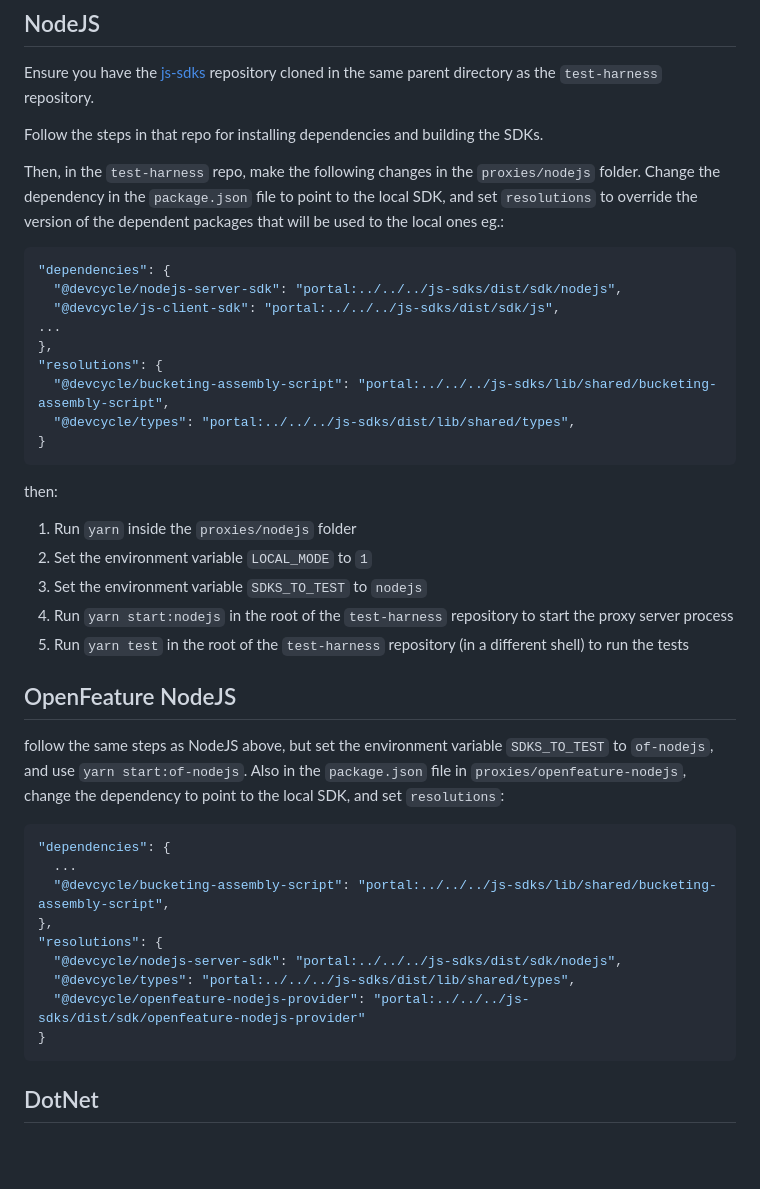
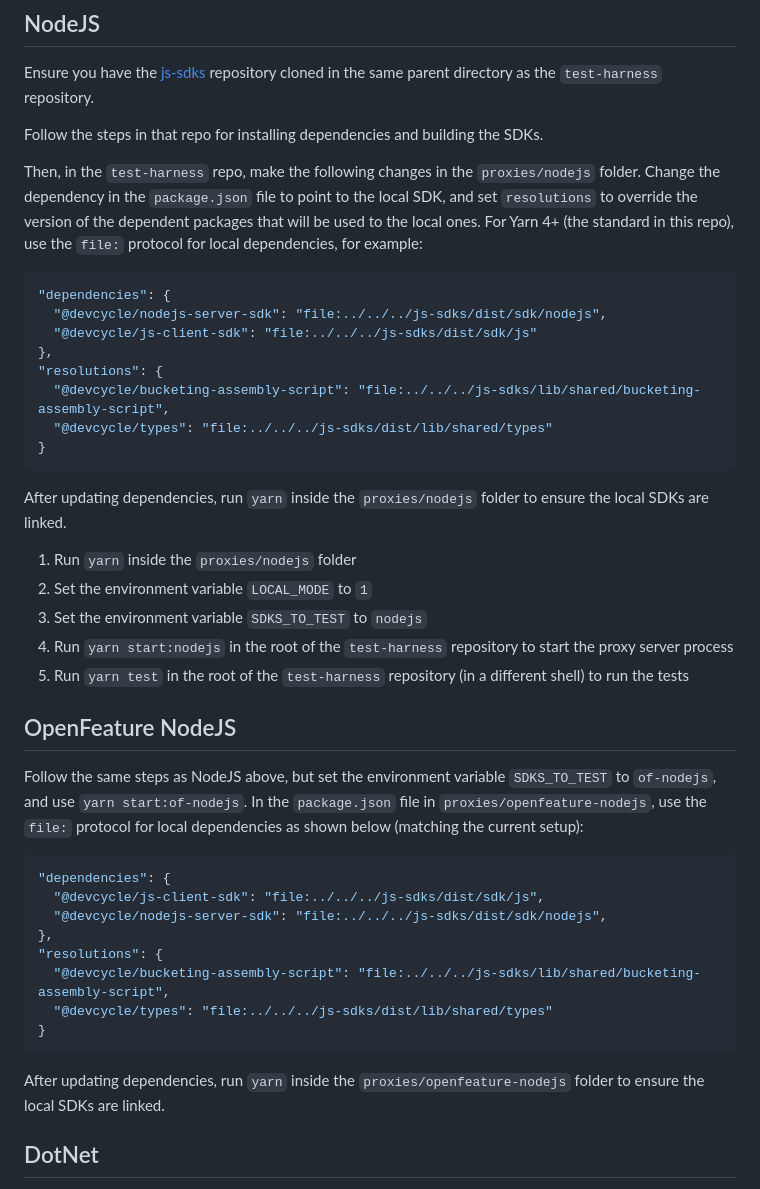
Before and after one commit to DevCycleHQ/test-harness, a Markdown page: docs/LOCAL.md, the part around the change. Drawn GitHub-style; blank space fills up the shorter version.

````diff
--- a/docs/LOCAL.md
+++ b/docs/LOCAL.md
@@ -9,21 +9,21 @@ Follow the steps in that repo for installing dependencies and building the SDKs.
 
 Then, in the `test-harness` repo, make the following changes in the `proxies/nodejs` folder.
 Change the dependency in the `package.json` file to point to the local SDK, and set `resolutions`
-to override the version of the dependent packages that will be used to the local ones eg.:
+to override the version of the dependent packages that will be used to the local ones.
+For Yarn 4+ (the standard in this repo), use the `file:` protocol for local dependencies, for example:
 
 ```json
 "dependencies": {
-  "@devcycle/nodejs-server-sdk": "portal:../../../js-sdks/dist/sdk/nodejs",
-  "@devcycle/js-client-sdk": "portal:../../../js-sdks/dist/sdk/js",
-...
+  "@devcycle/nodejs-server-sdk": "file:../../../js-sdks/dist/sdk/nodejs",
+  "@devcycle/js-client-sdk": "file:../../../js-sdks/dist/sdk/js"
 },
 "resolutions": {
-  "@devcycle/bucketing-assembly-script": "portal:../../../js-sdks/lib/shared/bucketing-assembly-script",
-  "@devcycle/types": "portal:../../../js-sdks/dist/lib/shared/types",
+  "@devcycle/bucketing-assembly-script": "file:../../../js-sdks/lib/shared/bucketing-assembly-script",
+  "@devcycle/types": "file:../../../js-sdks/dist/lib/shared/types"
 }
 ```
 
-then:
+After updating dependencies, run `yarn` inside the `proxies/nodejs` folder to ensure the local SDKs are linked.
 
 1. Run `yarn` inside the `proxies/nodejs` folder
 2. Set the environment variable `LOCAL_MODE` to `1`
@@ -33,21 +33,21 @@ then:
 
 ## OpenFeature NodeJS
 
-follow the same steps as NodeJS above, but set the environment variable `SDKS_TO_TEST` to `of-nodejs`,
-and use `yarn start:of-nodejs`. Also in the `package.json` file in `proxies/openfeature-nodejs`,
-change the dependency to point to the local SDK, and set `resolutions`:
+Follow the same steps as NodeJS above, but set the environment variable `SDKS_TO_TEST` to `of-nodejs`,
+and use `yarn start:of-nodejs`. In the `package.json` file in `proxies/openfeature-nodejs`, use the `file:` protocol for local dependencies as shown below (matching the current setup):
 
 ```json
 "dependencies": {
-  ...
-  "@devcycle/bucketing-assembly-script": "portal:../../../js-sdks/lib/shared/bucketing-assembly-script",
+  "@devcycle/js-client-sdk": "file:../../../js-sdks/dist/sdk/js",
+  "@devcycle/nodejs-server-sdk": "file:../../../js-sdks/dist/sdk/nodejs",
 },
 "resolutions": {
-  "@devcycle/nodejs-server-sdk": "portal:../../../js-sdks/dist/sdk/nodejs",
-  "@devcycle/types": "portal:../../../js-sdks/dist/lib/shared/types",
-  "@devcycle/openfeature-nodejs-provider": "portal:../../../js-sdks/dist/sdk/openfeature-nodejs-provider"
+  "@devcycle/bucketing-assembly-script": "file:../../../js-sdks/lib/shared/bucketing-assembly-script",
+  "@devcycle/types": "file:../../../js-sdks/dist/lib/shared/types"
 }
 ```
+
+After updating dependencies, run `yarn` inside the `proxies/openfeature-nodejs` folder to ensure the local SDKs are linked.
 
 ## DotNet
 
````
Also changed, not shown: README.md (+2 -0 lines).
